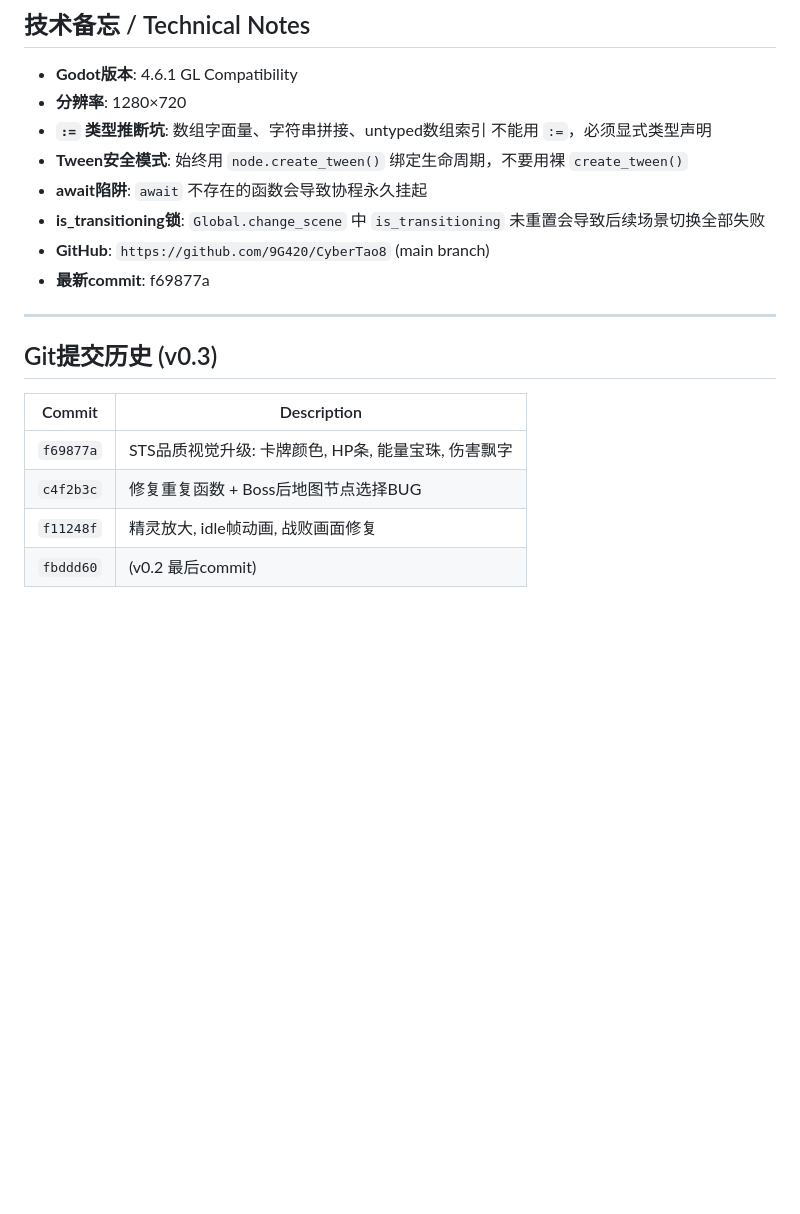
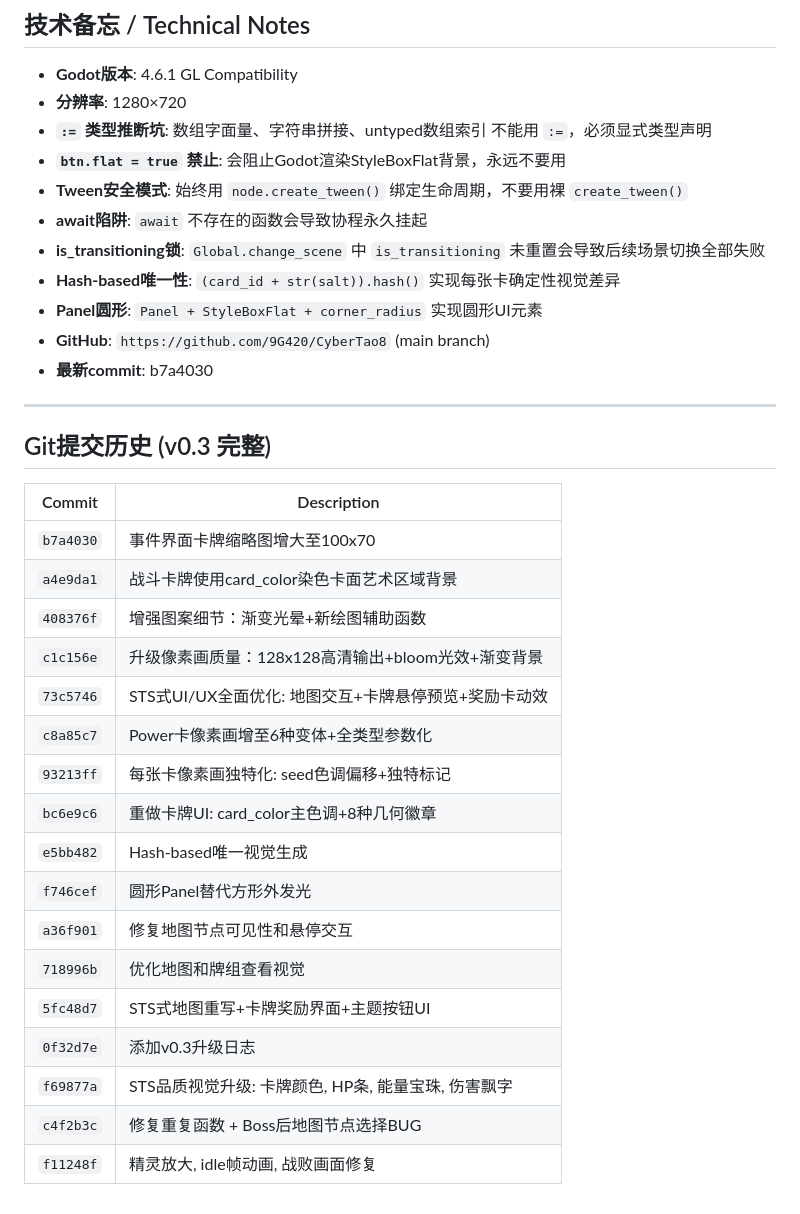
Before and after one commit to 9G420/CyberTao8, a Markdown page: Logs/changelog_v0.3_sts_upgrade.md, the part around one of its changes. Drawn GitHub-style; blank space fills up the shorter version.

```diff
--- a/Logs/changelog_v0.3_sts_upgrade.md
+++ b/Logs/changelog_v0.3_sts_upgrade.md
@@ -130,19 +165,35 @@
 - **Godot版本**: 4.6.1 GL Compatibility
 - **分辨率**: 1280×720
 - **`:=` 类型推断坑**: 数组字面量、字符串拼接、untyped数组索引 不能用 `:=`，必须显式类型声明
+- **`btn.flat = true` 禁止**: 会阻止Godot渲染StyleBoxFlat背景，永远不要用
 - **Tween安全模式**: 始终用 `node.create_tween()` 绑定生命周期，不要用裸 `create_tween()`
 - **await陷阱**: `await` 不存在的函数会导致协程永久挂起
 - **is_transitioning锁**: `Global.change_scene` 中 `is_transitioning` 未重置会导致后续场景切换全部失败
+- **Hash-based唯一性**: `(card_id + str(salt)).hash()` 实现每张卡确定性视觉差异
+- **Panel圆形**: `Panel + StyleBoxFlat + corner_radius` 实现圆形UI元素
 - **GitHub**: `https://github.com/9G420/CyberTao8` (main branch)
-- **最新commit**: f69877a
+- **最新commit**: b7a4030
 
 ---
 
-## Git提交历史 (v0.3)
+## Git提交历史 (v0.3 完整)
 
 | Commit | Description |
 |--------|-------------|
+| `b7a4030` | 事件界面卡牌缩略图增大至100x70 |
+| `a4e9da1` | 战斗卡牌使用card_color染色卡面艺术区域背景 |
+| `408376f` | 增强图案细节：渐变光晕+新绘图辅助函数 |
+| `c1c156e` | 升级像素画质量：128x128高清输出+bloom光效+渐变背景 |
+| `73c5746` | STS式UI/UX全面优化: 地图交互+卡牌悬停预览+奖励卡动效 |
+| `c8a85c7` | Power卡像素画增至6种变体+全类型参数化 |
+| `93213ff` | 每张卡像素画独特化: seed色调偏移+独特标记 |
+| `bc6e9c6` | 重做卡牌UI: card_color主色调+8种几何徽章 |
+| `e5bb482` | Hash-based唯一视觉生成 |
+| `f746cef` | 圆形Panel替代方形外发光 |
+| `a36f901` | 修复地图节点可见性和悬停交互 |
+| `718996b` | 优化地图和牌组查看视觉 |
+| `5fc48d7` | STS式地图重写+卡牌奖励界面+主题按钮UI |
+| `0f32d7e` | 添加v0.3升级日志 |
 | `f69877a` | STS品质视觉升级: 卡牌颜色, HP条, 能量宝珠, 伤害飘字 |
 | `c4f2b3c` | 修复重复函数 + Boss后地图节点选择BUG |
 | `f11248f` | 精灵放大, idle帧动画, 战败画面修复 |
-| `fbddd60` | (v0.2 最后commit) |
```
Also changed, not shown: other parts of Logs/changelog_v0.3_sts_upgrade.md (+82 -47 lines), Logs/CyberTao_Migration_Snapshot.md (+47 -27 lines).
